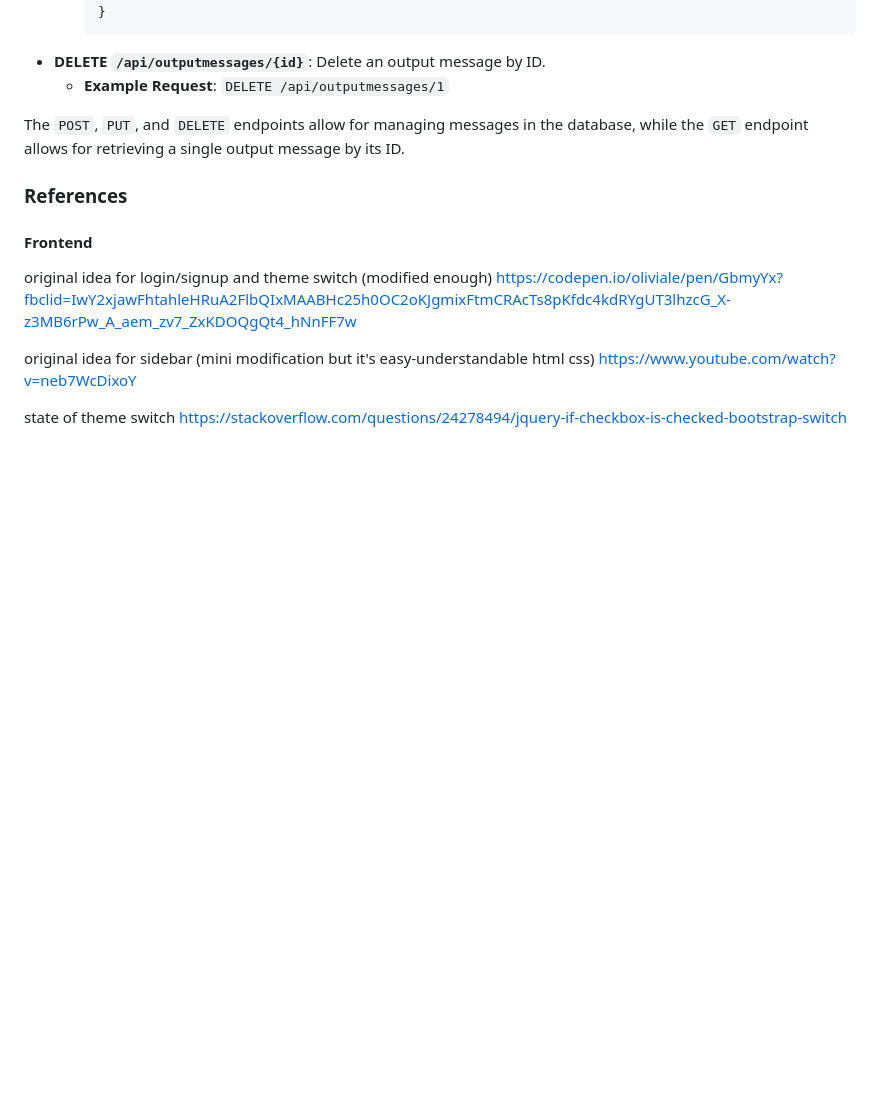
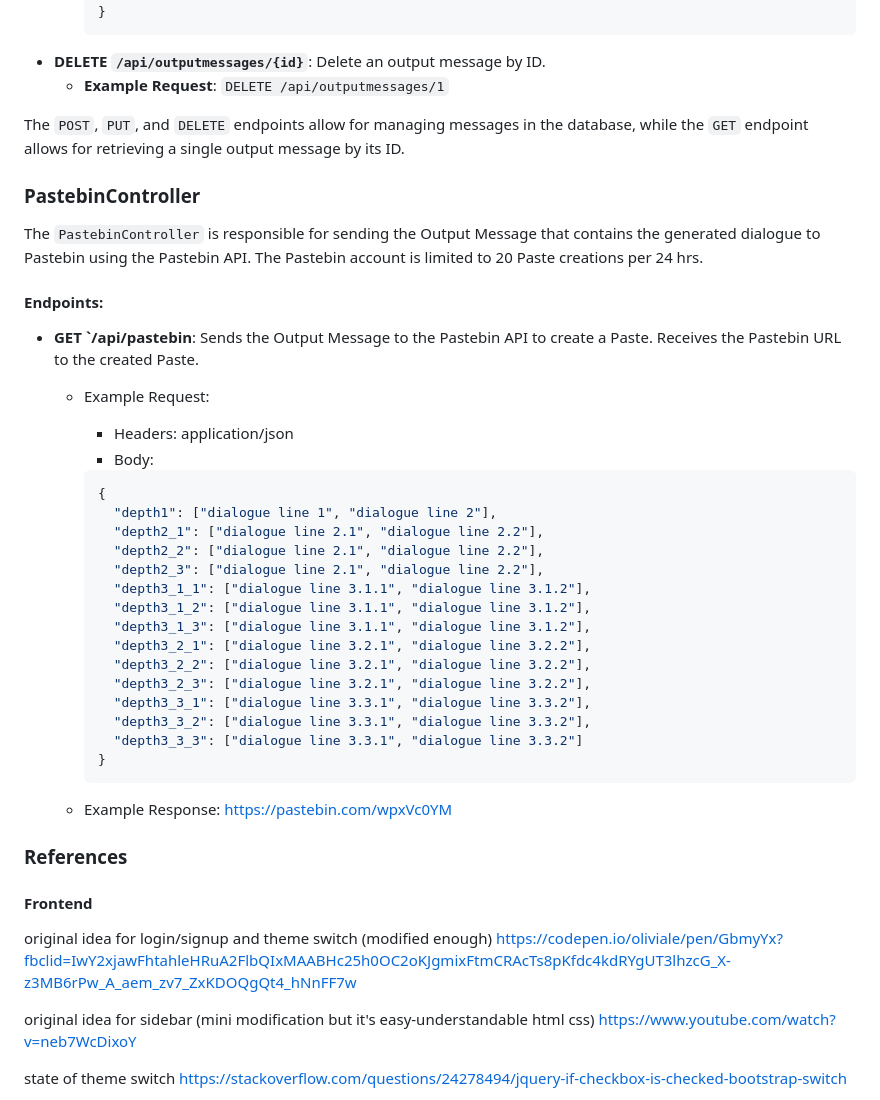
Before and after one commit to immasei/game-dialogue-generator, a Markdown page: README.md, the part around the change. Drawn GitHub-style; blank space fills up the shorter version.

````diff
--- a/README.md
+++ b/README.md
@@ -152,6 +152,36 @@ The `OutputMessageController` is responsible for managing output messages genera
 
 The `POST`, `PUT`, and `DELETE` endpoints allow for managing messages in the database, while the `GET` endpoint allows for retrieving a single output message by its ID.
 
+### PastebinController
+
+The `PastebinController` is responsible for sending the Output Message that contains the generated dialogue to Pastebin using the Pastebin API. The Pastebin account is limited to 20 Paste creations per 24 hrs.
+
+#### Endpoints:
+
+- **GET `/api/pastebin**: Sends the Output Message to the Pastebin API to create a Paste. Receives the Pastebin URL to the created Paste.
+    - Example Request:
+
+        - Headers: application/json
+        - Body:
+        ```json
+        {
+          "depth1": ["dialogue line 1", "dialogue line 2"],
+          "depth2_1": ["dialogue line 2.1", "dialogue line 2.2"],
+          "depth2_2": ["dialogue line 2.1", "dialogue line 2.2"],
+          "depth2_3": ["dialogue line 2.1", "dialogue line 2.2"],
+          "depth3_1_1": ["dialogue line 3.1.1", "dialogue line 3.1.2"],
+          "depth3_1_2": ["dialogue line 3.1.1", "dialogue line 3.1.2"],
+          "depth3_1_3": ["dialogue line 3.1.1", "dialogue line 3.1.2"],
+          "depth3_2_1": ["dialogue line 3.2.1", "dialogue line 3.2.2"],
+          "depth3_2_2": ["dialogue line 3.2.1", "dialogue line 3.2.2"],
+          "depth3_2_3": ["dialogue line 3.2.1", "dialogue line 3.2.2"],
+          "depth3_3_1": ["dialogue line 3.3.1", "dialogue line 3.3.2"],
+          "depth3_3_2": ["dialogue line 3.3.1", "dialogue line 3.3.2"],
+          "depth3_3_3": ["dialogue line 3.3.1", "dialogue line 3.3.2"]
+        }
+        ```
+    - Example Response: https://pastebin.com/wpxVc0YM
+
 ### References
 
 #### Frontend
````
